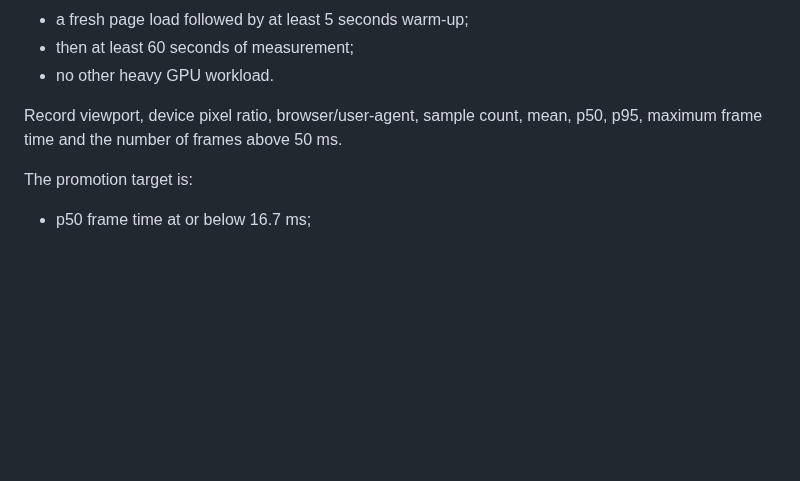
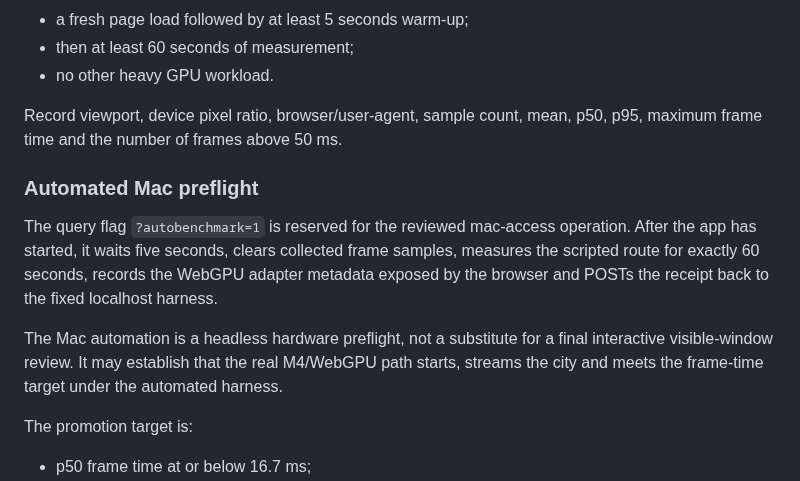
Before and after one commit to Dmitry-dev-pet/coimbra-video, a Markdown page: docs/specs/SPEC-COIMBRA-WEBGPU-FEASIBILITY-1.md, the part around the change. Drawn GitHub-style; blank space fills up the shorter version.

Commit message:
Define Coimbra 034 automated Mac preflight

```diff
--- a/docs/specs/SPEC-COIMBRA-WEBGPU-FEASIBILITY-1.md
+++ b/docs/specs/SPEC-COIMBRA-WEBGPU-FEASIBILITY-1.md
@@ -86,6 +86,18 @@ For the first M4 16 GB feasibility run use:
 Record viewport, device pixel ratio, browser/user-agent, sample count, mean,
 p50, p95, maximum frame time and the number of frames above 50 ms.
 
+### Automated Mac preflight
+
+The query flag `?autobenchmark=1` is reserved for the reviewed mac-access
+operation. After the app has started, it waits five seconds, clears collected frame
+samples, measures the scripted route for exactly 60 seconds, records the WebGPU
+adapter metadata exposed by the browser and POSTs the receipt back to the fixed
+localhost harness.
+
+The Mac automation is a headless hardware preflight, not a substitute for a final
+interactive visible-window review. It may establish that the real M4/WebGPU path
+starts, streams the city and meets the frame-time target under the automated harness.
+
 The promotion target is:
 
 - p50 frame time at or below 16.7 ms;
```
